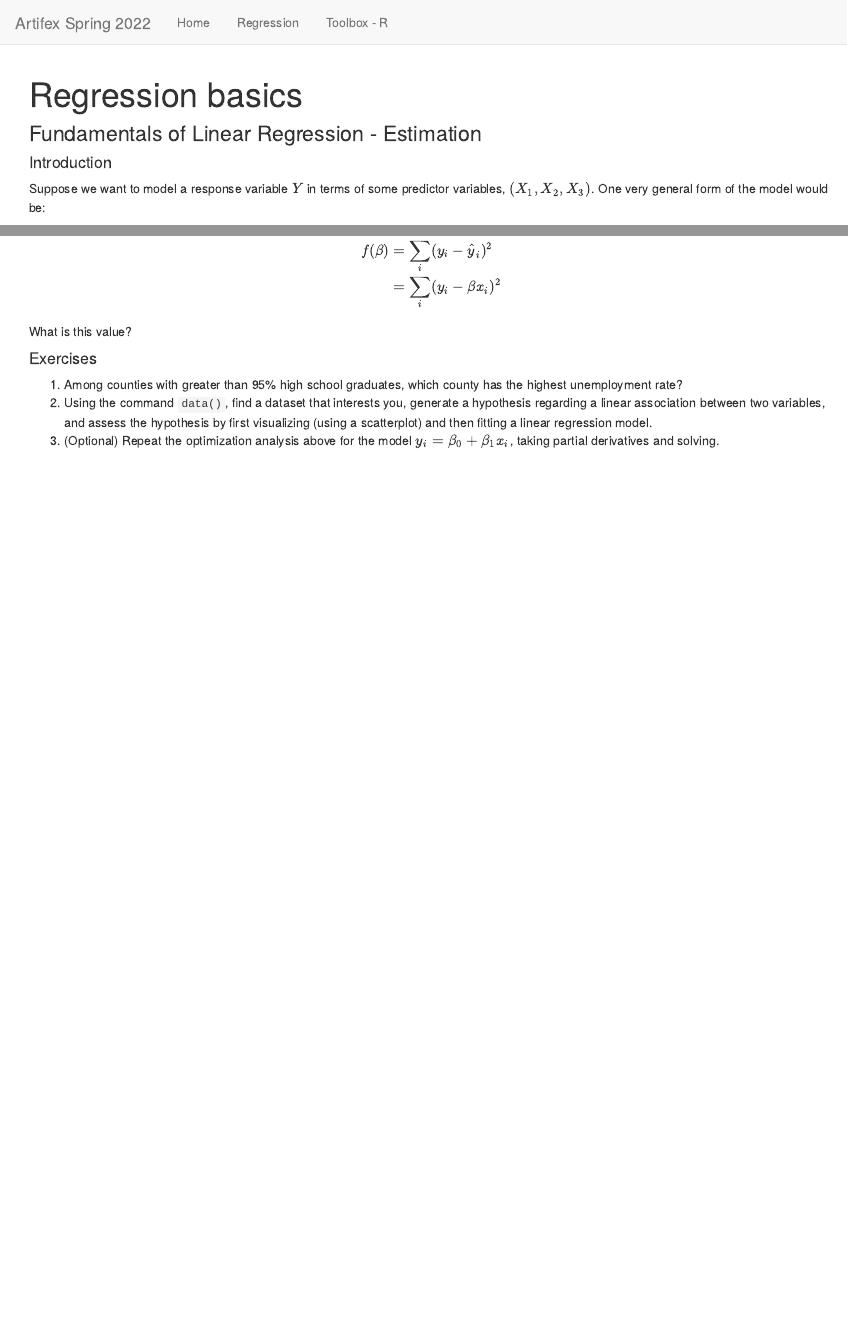
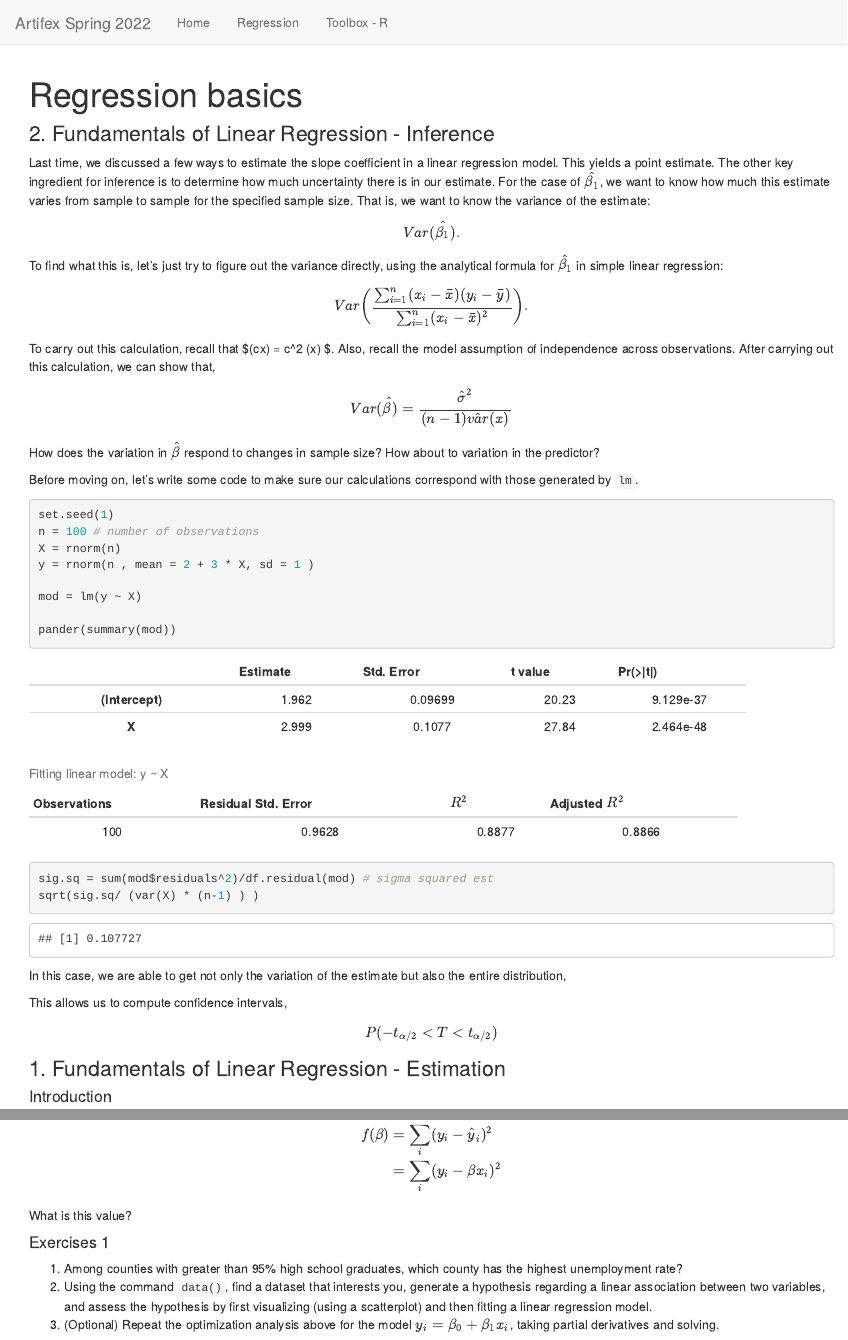
Before and after one commit to dbreynol/artifex, an R Markdown document (regression.Rmd): the page in a window 1100 px wide, from its top, and a second part further down, joined at a grey line. Rendered offline with R 4.5, knitr and Pandoc, with nearby package versions; some code elsewhere in the file could not run offline.

Commit message:
updates for inference

````diff
--- a/regression.Rmd
+++ b/regression.Rmd
@@ -1,8 +1,7 @@
 ---
 title: "Regression basics"
 output: html_document
-header-includes:
-  - \AtBeginDocument{\let\maketitle\relax}
+header-includes: \AtBeginDocument{\let\maketitle\relax}
 ---
 
 ```{r setup, include=FALSE}
@@ -11,9 +10,64 @@ library(openintro)
 library(tidyverse)
 library(kableExtra)
 library(broom) # tidy function
+library(pander)
 ```
 
-### Fundamentals of Linear Regression - Estimation
+### 2. Fundamentals of Linear Regression - Inference
+
+Last time, we discussed a few ways to estimate the slope coefficient in a linear regression model. This yields a point estimate. The other key ingredient for inference is to determine how much uncertainty there is in our estimate. For the case of $\hat{\beta_1}$, we want to know how much this estimate varies from sample to sample for the specified sample size. That is, we want to know the variance of the estimate:
+
+\begin{align}
+Var(\hat{\beta_1}).
+\end{align}
+
+To find what this is, let's just try to figure out the variance directly, using the analytical formula for $\hat{\beta_1}$ in simple linear regression:
+
+\begin{align}
+Var \bigg( \frac{\sum_{i=1}^n (x_i - \bar{x})(y_i - \bar{y})}{\sum_{i=1}^n (x_i - \bar{x})^2 }  \bigg).
+\end{align}
+
+To carry out this calculation, recall that $\text{var}(cx) = c^2 \text{var}(x) $. Also, recall the model assumption of independence across observations. After carrying out this calculation, we can show that,
+
+\begin{equation}
+Var(\hat{\beta}) = \frac{\hat{\sigma}^2}{(n-1) \hat{var}(x)}
+\end{equation}
+
+How does the variation in $\hat{\beta}$ respond to changes in sample size? How about to variation in the predictor?
+
+Before moving on, let's write some code to make sure our calculations correspond with those generated by <code>lm</code>.
+
+```{r}
+set.seed(1)
+n = 100 # number of observations
+X = rnorm(n)
+y = rnorm(n , mean = 2 + 3 * X, sd = 1 )
+
+mod = lm(y ~ X)
+
+pander(summary(mod))
+
+```
+
+
+```{r}
+sig.sq = sum(mod$residuals^2)/df.residual(mod) # sigma squared est
+sqrt(sig.sq/ (var(X) * (n-1) ) )
+```
+
+In this case, we are able to get not only the variation of the estimate but also the entire distribution,
+
+
+This allows us to compute confidence intervals,
+
+\begin{align}
+P(-t_{\alpha/2} < T < t_{\alpha/2})
+\end{align}
+
+
+
+
+### 1. Fundamentals of Linear Regression - Estimation
 
 #### Introduction
 
@@ -90,7 +144,7 @@ f(\beta) &= \sum_i (y_i - \hat{y}_i)^2 \\
 
 What is this value?
 
-#### Exercises
+#### Exercises 1
 
 1. Among counties with greater than 95% high school graduates, which county has the highest unemployment rate?
 2. Using the command <code>data()</code>, find a dataset that interests you, generate a hypothesis regarding a linear association between two variables, and assess the hypothesis by first visualizing (using a scatterplot) and then fitting a linear regression model.
````
Also changed, not shown: 3 other files.
